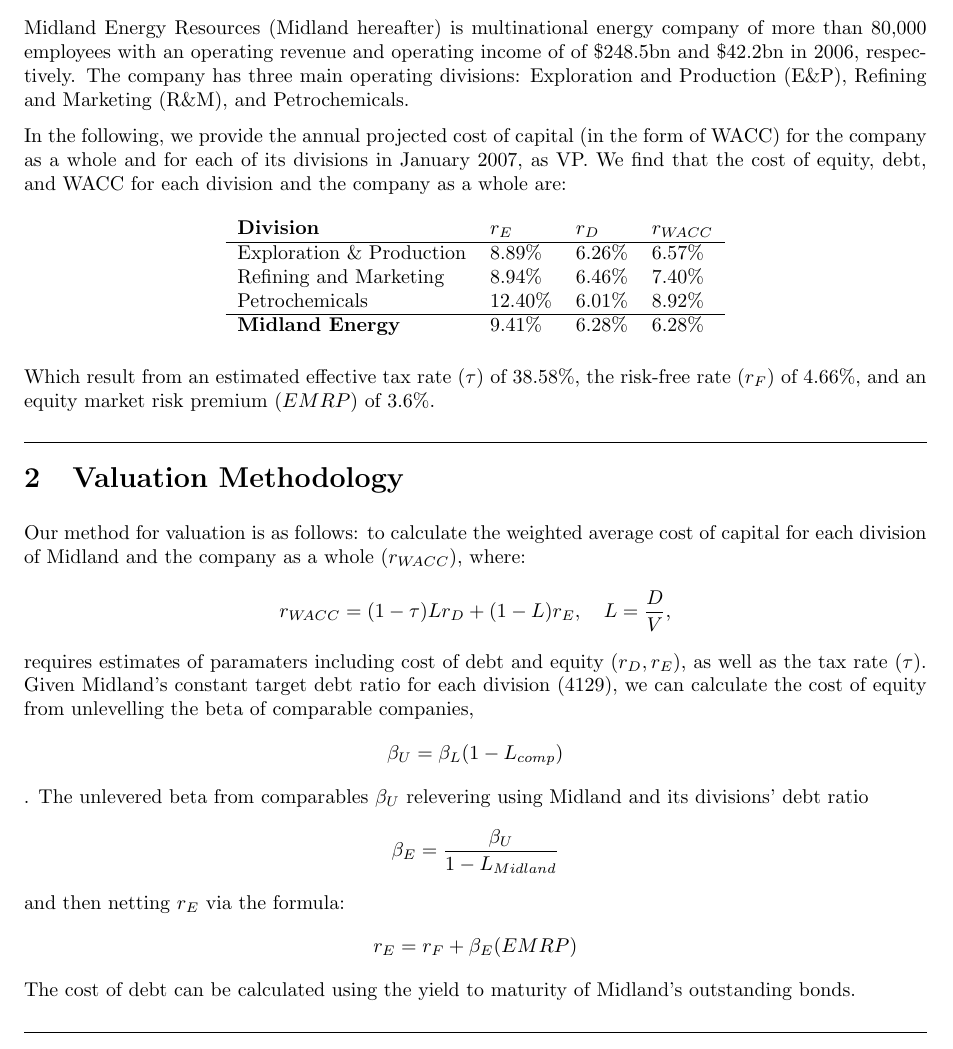
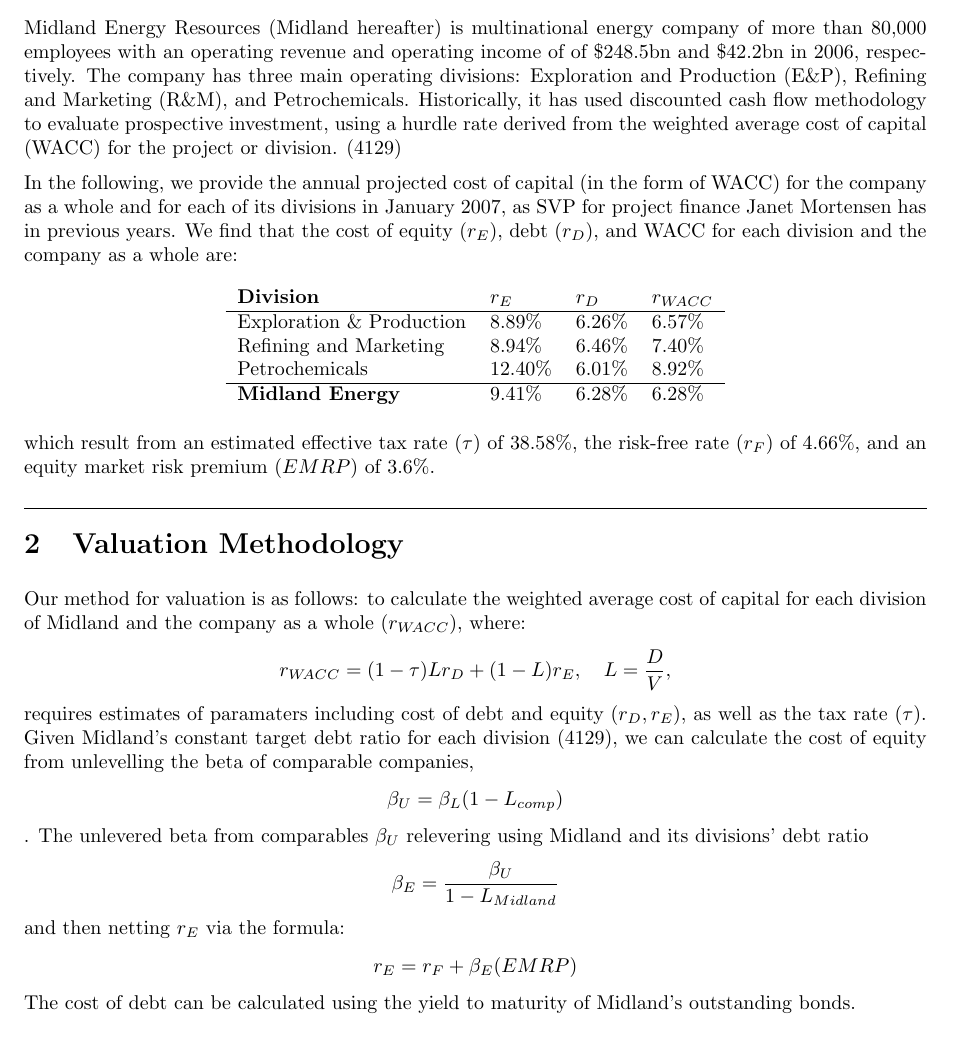
Before and after one commit to tonyjzz/CF-PW1, a LaTeX problem sheet (CF Assignment 1.tex): part of page 2 of 3, cut so that both start at the same text. Compiled offline with pdfLaTeX.

Commit message:
new exec summary 2?

```diff
--- a/CF Assignment 1.tex
+++ b/CF Assignment 1.tex
@@ -105,10 +105,10 @@
 \newpage
 \hrulefill
 \section{Executive Summary}
-Midland Energy Resources (Midland hereafter) is  multinational energy company of more than 80,000 employees with an operating revenue and operating income of of $\$248.5$bn and $\$42.2$bn in 2006, respectively. The company has three main operating divisions: Exploration and Production (E\&P), Refining and Marketing (R\&M), and Petrochemicals.
+Midland Energy Resources (Midland hereafter) is  multinational energy company of more than 80,000 employees with an operating revenue and operating income of of $\$248.5$bn and $\$42.2$bn in 2006, respectively. The company has three main operating divisions: Exploration and Production (E\&P), Refining and Marketing (R\&M), and Petrochemicals. Historically, it has used discounted cash flow methodology to evaluate prospective investment, using a hurdle rate derived from the weighted average cost of capital (WACC) for the project or division. (4129)
 
-In the following, we provide the annual projected cost of capital (in the form of WACC) for the company as a whole and for each of its divisions in January 2007, as VP.
-We find that the cost of equity, debt, and WACC for each division and the company as a whole are:
+In the following, we provide the annual projected cost of capital (in the form of WACC) for the company as a whole and for each of its divisions in January 2007, as SVP for project finance Janet Mortensen has in previous years.
+We find that the cost of equity ($r_E$), debt ($r_D$), and WACC for each division and the company as a whole are:
 \begin{table}[h]
     \centering
     \begin{tabular}{llll}
@@ -119,7 +119,7 @@
     \textbf{Midland Energy}   & 9.41\%  & 6.28\% & 6.28\%
     \end{tabular}
 \end{table}\\
-Which result from an estimated effective tax rate ($\tau$) of 38.58\%, the risk-free rate ($r_F$) of 4.66\%, and an equity market risk premium ($EMRP$) of 3.6\%.
+which result from an estimated effective tax rate ($\tau$) of 38.58\%, the risk-free rate ($r_F$) of 4.66\%, and an equity market risk premium ($EMRP$) of 3.6\%.
 
 \hrulefill
 \section{Valuation Methodology}
```
Also changed, not shown: CF Assignment 1.pdf, 3 other files.
